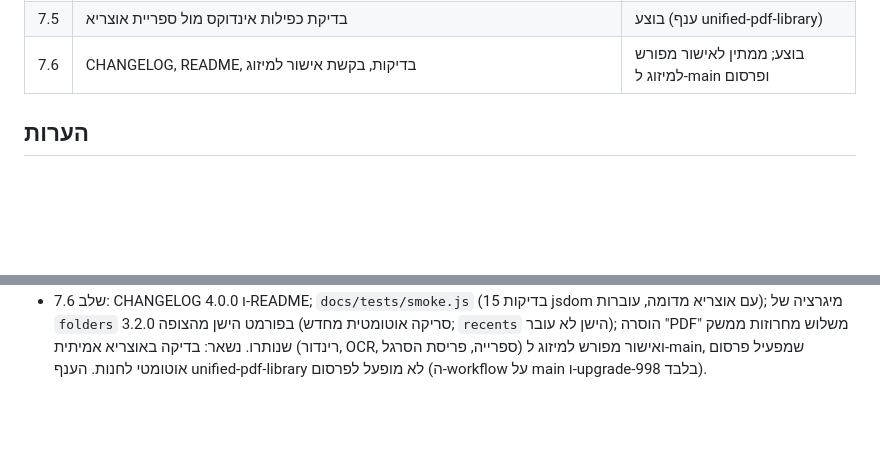
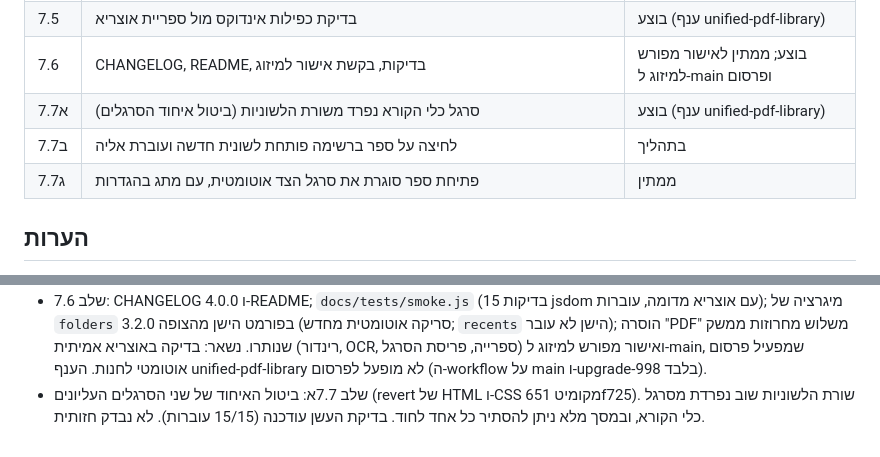
Before and after one commit to Hadabadra/achat-shaalti, a Markdown page: docs/PROGRESS.md, 2 parts joined by grey strips. Rendered like a GitHub page; blank space fills up the shorter version.

Commit message:
PROGRESS: שלב 7.7א, סרגל כלי הקורא נפרד מהלשוניות

```diff
--- a/docs/PROGRESS.md
+++ b/docs/PROGRESS.md
@@ -19,6 +19,9 @@
 | 7.4 | חיפוש בספריית אוצריא + "אחרונים" + פתיחת ספרי הספרייה בעמוד הנוכחי + גשר | בוצע (קומיט 49f6ff6 בענף unified-pdf-library) |
 | 7.5 | בדיקת כפילות אינדוקס מול ספריית אוצריא | בוצע (ענף unified-pdf-library) |
 | 7.6 | CHANGELOG, README, בדיקות, בקשת אישור למיזוג | בוצע; ממתין לאישור מפורש למיזוג ל-main ופרסום |
+| 7.7א | סרגל כלי הקורא נפרד משורת הלשוניות (ביטול איחוד הסרגלים) | בוצע (ענף unified-pdf-library) |
+| 7.7ב | לחיצה על ספר ברשימה פותחת לשונית חדשה ועוברת אליה | בתהליך |
+| 7.7ג | פתיחת ספר סוגרת את סרגל הצד אוטומטית, עם מתג בהגדרות | ממתין |
 
 ## הערות
 - בסביבת העבודה אין dotnet, ולכן הקומפילציה נבדקת רק ב-CI (עד 2 סבבי תיקון).
@@ -58,3 +61,4 @@
 - שלב 7.5: התוסף לא כותב לאינדקס של אוצריא; רק `library.setProviderBooks` (מחליף את רשימת הספק בכל סנכרון). ספרי ספרייה שנפתחים בתוסף לא נכנסים לרשימת התיקיות. נמצא וטופל פער אחד: תיקיות מקוננות/חופפות הציגו קובץ פעמיים בחיפוש הספרייה; עכשיו מסוננים לפי נתיב מוחלט. לא ניתן לאמת בלי אוצריא אמיתית: קובץ שנמצא גם בתיקיית הספרייה של אוצריא וגם בתיקיית משתמש עלול להופיע פעמיים (ה-API לא חושף נתיבי ספרייה). פירוט ב-UNIFY-PLAN.
 - סרגל עליון אחד (הנחיה נוספת): לשוניות וכלי המסמך באותה שורה, ובחלון צר (עד 1100px) הכלים בשורה שנייה. לא נבדק חזותית.
 - שלב 7.6: CHANGELOG 4.0.0 ו-README; `docs/tests/smoke.js` (15 בדיקות jsdom עם אוצריא מדומה, עוברות); מיגרציה של `folders` בפורמט הישן מהצופה 3.2.0 (סריקה אוטומטית מחדש; `recents` הישן לא עובר); הוסרה "PDF" משלוש מחרוזות ממשק שנותרו. נשאר: בדיקה באוצריא אמיתית (רינדור, OCR, ספרייה, פריסת הסרגל) ואישור מפורש למיזוג ל-main, שמפעיל פרסום אוטומטי לחנות. הענף unified-pdf-library לא מופעל לפרסום (ה-workflow על main ו-upgrade-998 בלבד).
+- שלב 7.7א: ביטול האיחוד של שני הסרגלים העליונים (revert של HTML ו-CSS מקומיט 651f725). שורת הלשוניות שוב נפרדת מסרגל כלי הקורא, ובמסך מלא ניתן להסתיר כל אחד לחוד. בדיקת העשן עודכנה (15/15 עוברות). לא נבדק חזותית.
```
Also changed, not shown: other parts of docs/PROGRESS.md (+1 -1 lines).
